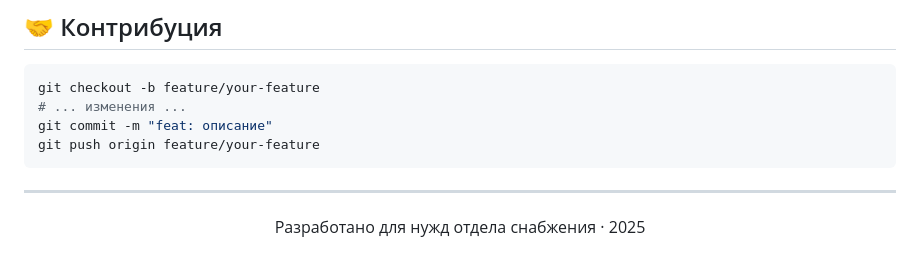
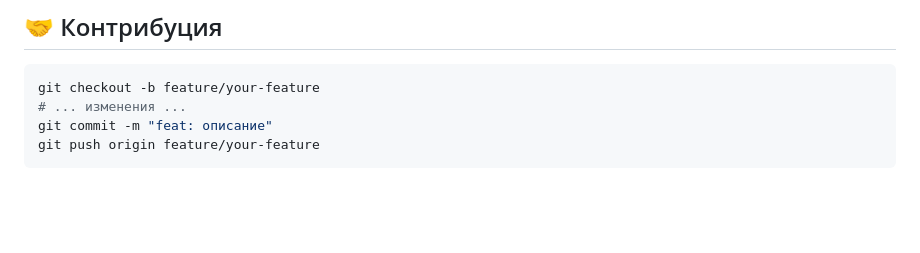
Before and after one commit to petrovskiyvv/SupplyFind-Pro, a Markdown page: README.md, the part around the change. GitHub-like rendering; blank space fills up the shorter version.

Commit message:
docs: remove footer from README

````diff
--- a/README.md
+++ b/README.md
@@ -236,9 +236,3 @@ git checkout -b feature/your-feature
 git commit -m "feat: описание"
 git push origin feature/your-feature
 ```
-
----
-
-<div align="center">
-Разработано для нужд отдела снабжения · 2025
-</div>
````
